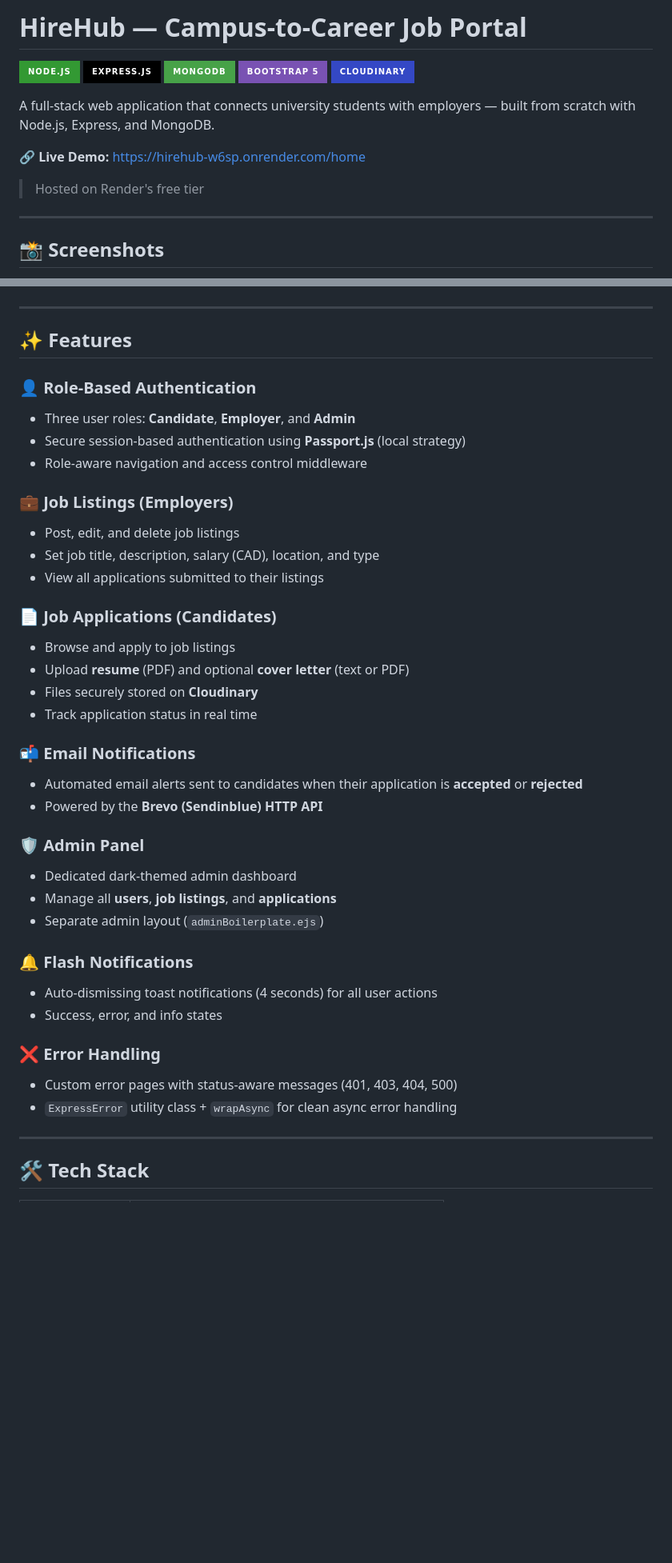
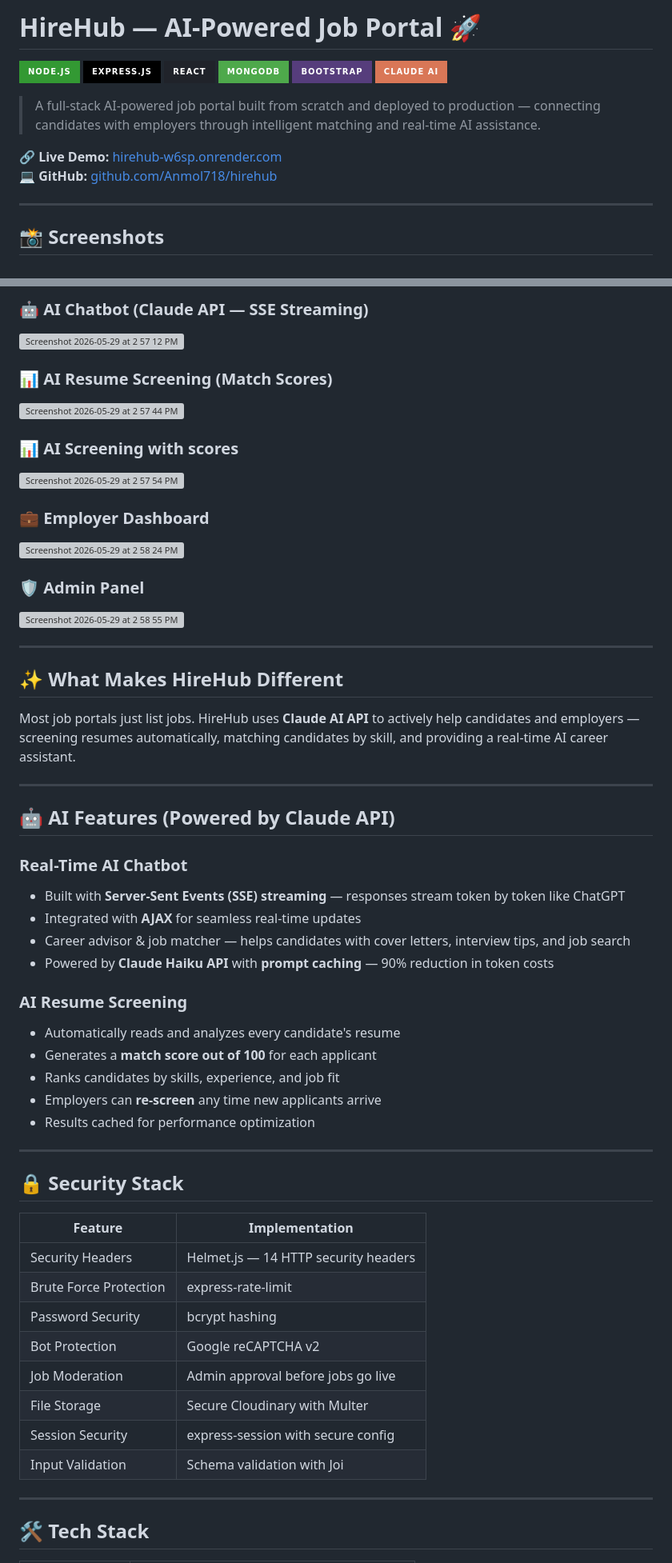
Before and after one commit to Anmol718/hirehub, a Markdown page: README.md, 2 parts joined by grey strips. Shown at 80% size. GitHub-like rendering; badges without logos; blank space fills up the shorter version; grey boxes are pictures that could not be loaded.

```diff
--- a/README.md
+++ b/README.md
@@ -1,16 +1,16 @@
-# HireHub — Campus-to-Career Job Portal
+# HireHub — AI-Powered Job Portal 🚀
 
 ![Node.js](https://img.shields.io/badge/Node.js-339933?style=for-the-badge&logo=nodedotjs&logoColor=white)
 ![Express](https://img.shields.io/badge/Express.js-000000?style=for-the-badge&logo=express&logoColor=white)
-![MongoDB](https://img.shields.io/badge/MongoDB-47A248?style=for-the-badge&logo=mongodb&logoColor=white)
-![Bootstrap](https://img.shields.io/badge/Bootstrap_5-7952B3?style=for-the-badge&logo=bootstrap&logoColor=white)
-![Cloudinary](https://img.shields.io/badge/Cloudinary-3448C5?style=for-the-badge&logo=cloudinary&logoColor=white)
+![React](https://img.shields.io/badge/React-20232A?style=for-the-badge&logo=react&logoColor=61DAFB)
+![MongoDB](https://img.shields.io/badge/MongoDB-4EA94B?style=for-the-badge&logo=mongodb&logoColor=white)
+![Bootstrap](https://img.shields.io/badge/Bootstrap-563D7C?style=for-the-badge&logo=bootstrap&logoColor=white)
+![Claude AI](https://img.shields.io/badge/Claude_AI-D97757?style=for-the-badge&logo=anthropic&logoColor=white)
 
-A full-stack web application that connects university students with employers — built from scratch with Node.js, Express, and MongoDB.
+> A full-stack AI-powered job portal built from scratch and deployed to production — connecting candidates with employers through intelligent matching and real-time AI assistance.
 
-🔗 **Live Demo:** [https://hirehub-w6sp.onrender.com/home](https://hirehub-w6sp.onrender.com/home)
-
-> Hosted on Render's free tier
+🔗 **Live Demo:** [hirehub-w6sp.onrender.com](https://hirehub-w6sp.onrender.com/home)
+💻 **GitHub:** [github.com/Anmol718/hirehub](https://github.com/Anmol718/hirehub)
 
 ---
 
@@ -29,49 +21,56 @@ a7ef-b2877640e08f" />
 
+### 🤖 AI Chatbot (Claude API — SSE Streaming)
+<img width="1439" height="857" alt="Screenshot 2026-05-29 at 2 57 12 PM" src="https://github.com/user-attachments/assets/db1c678b-3391-41d8-9747-4cc6324f9722" />
+
+### 📊 AI Resume Screening (Match Scores)
+<img width="1439" height="857" alt="Screenshot 2026-05-29 at 2 57 44 PM" src="https://github.com/user-attachments/assets/5504db90-424f-4c89-9d7f-8f8f0331ccf2" />
+
+### 📊 AI Screening with scores
+<img width="1439" height="857" alt="Screenshot 2026-05-29 at 2 57 54 PM" src="https://github.com/user-attachments/assets/25fa70a7-ba5c-4e19-aec3-7c4b7f23bba2" />
+
+### 💼 Employer Dashboard
+<img width="1439" height="857" alt="Screenshot 2026-05-29 at 2 58 24 PM" src="https://github.com/user-attachments/assets/b70743e0-5526-4f37-b663-2a2846427ab6" />
+
+### 🛡️ Admin Panel
+<img width="1439" height="857" alt="Screenshot 2026-05-29 at 2 58 55 PM" src="https://github.com/user-attachments/assets/4aecbd93-9f25-4b57-a4e2-6b40f38cd0bb" />
 
 
 ---
+## ✨ What Makes HireHub Different
 
-## ✨ Features
+Most job portals just list jobs. HireHub uses **Claude AI API** to actively help candidates and employers — screening resumes automatically, matching candidates by skill, and providing a real-time AI career assistant.
 
-### 👤 Role-Based Authentication
+---
 
-- Three user roles: **Candidate**, **Employer**, and **Admin**
-- Secure session-based authentication using **Passport.js** (local strategy)
-- Role-aware navigation and access control middleware
+## 🤖 AI Features (Powered by Claude API)
 
-### 💼 Job Listings (Employers)
+### Real-Time AI Chatbot
+- Built with **Server-Sent Events (SSE) streaming** — responses stream token by token like ChatGPT
+- Integrated with **AJAX** for seamless real-time updates
+- Career advisor & job matcher — helps candidates with cover letters, interview tips, and job search
+- Powered by **Claude Haiku API** with **prompt caching** — 90% reduction in token costs
 
-- Post, edit, and delete job listings
-- Set job title, description, salary (CAD), location, and type
-- View all applications submitted to their listings
+### AI Resume Screening
+- Automatically reads and analyzes every candidate's resume
+- Generates a **match score out of 100** for each applicant
+- Ranks candidates by skills, experience, and job fit
+- Employers can **re-screen** any time new applicants arrive
+- Results cached for performance optimization
 
-### 📄 Job Applications (Candidates)
+---
 
-- Browse and apply to job listings
-- Upload **resume** (PDF) and optional **cover letter** (text or PDF)
-- Files securely stored on **Cloudinary**
-- Track application status in real time
+## 🔒 Security Stack
 
-### 📬 Email Notifications
-
-- Automated email alerts sent to candidates when their application is **accepted** or **rejected**
-- Powered by the **Brevo (Sendinblue) HTTP API**
-
-### 🛡️ Admin Panel
-
-- Dedicated dark-themed admin dashboard
-- Manage all **users**, **job listings**, and **applications**
-- Separate admin layout (`adminBoilerplate.ejs`)
-
-### 🔔 Flash Notifications
-
-- Auto-dismissing toast notifications (4 seconds) for all user actions
-- Success, error, and info states
-
-### ❌ Error Handling
-
-- Custom error pages with status-aware messages (401, 403, 404, 500)
-- `ExpressError` utility class + `wrapAsync` for clean async error handling
+| Feature | Implementation |
+|---|---|
+| Security Headers | Helmet.js — 14 HTTP security headers |
+| Brute Force Protection | express-rate-limit |
+| Password Security | bcrypt hashing |
+| Bot Protection | Google reCAPTCHA v2 |
+| Job Moderation | Admin approval before jobs go live |
+| File Storage | Secure Cloudinary with Multer |
+| Session Security | express-session with secure config |
+| Input Validation | Schema validation with Joi |
 
 ---
 
```
Also changed, not shown: other parts of README.md (+121 -78 lines).
